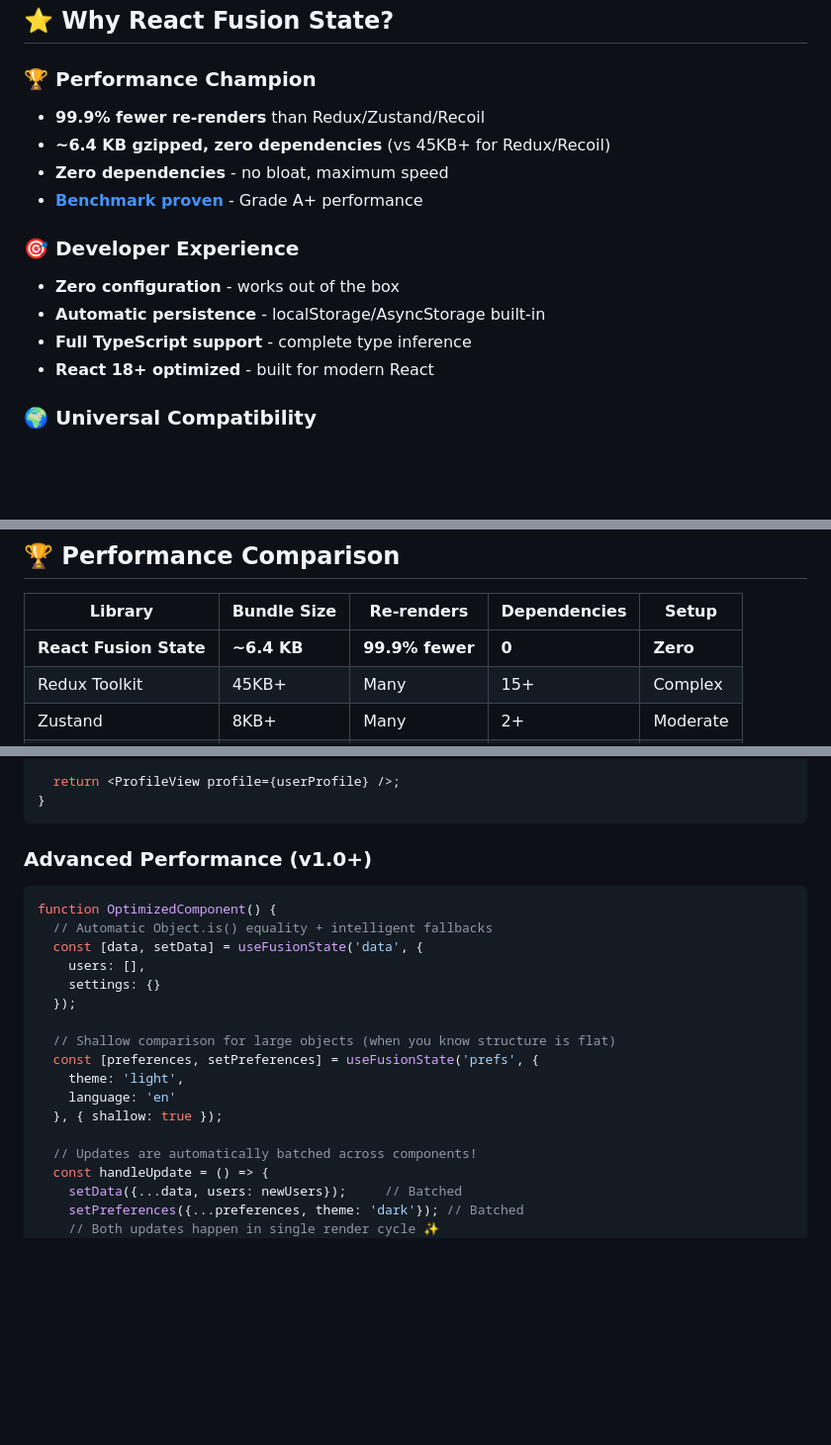
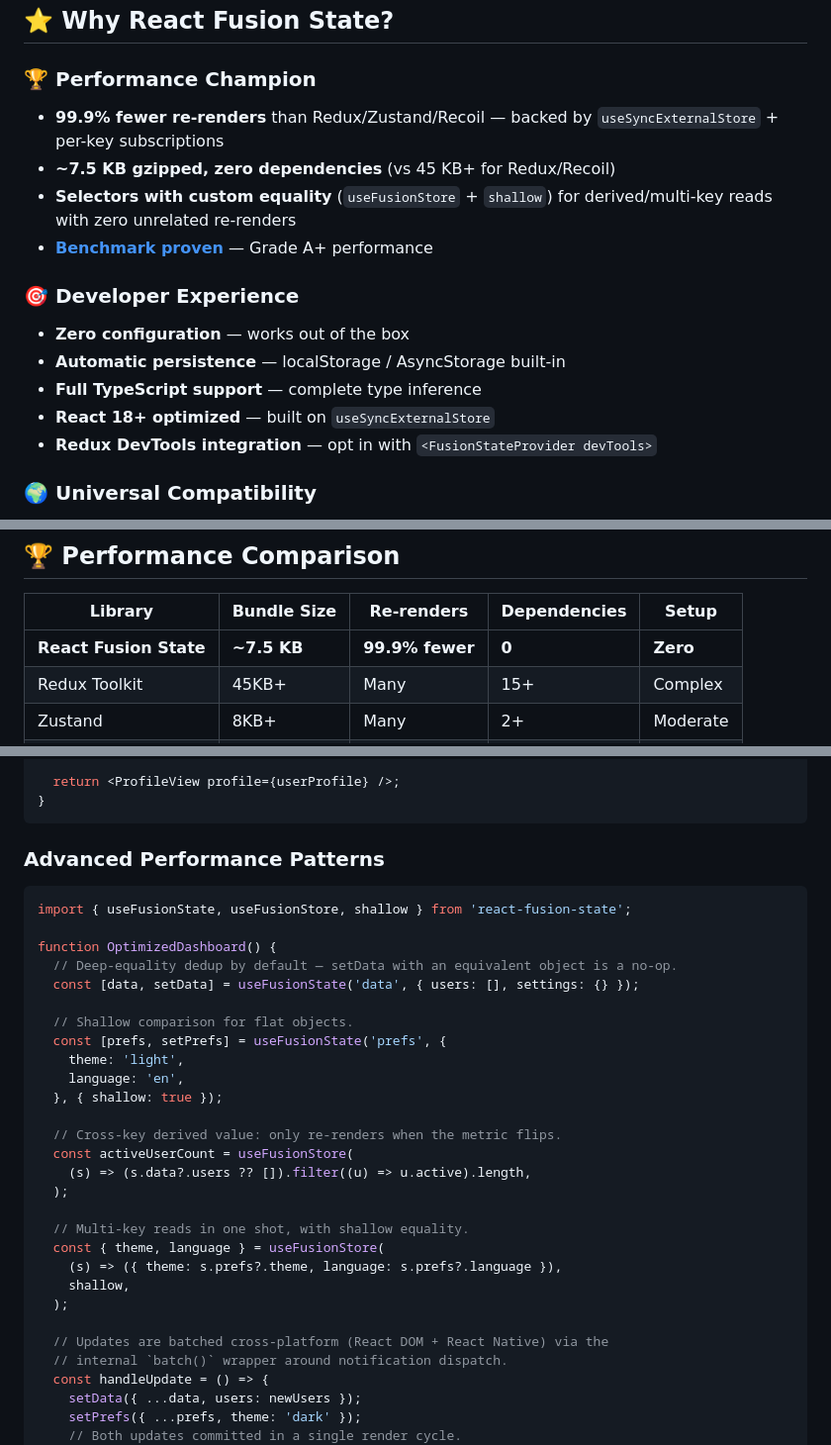
Before and after one commit to jgerard72/react-fusion-state, a Markdown page: README.md, 3 parts joined by grey strips. Shown at 99% size. Rendered like a GitHub page; blank space fills up the shorter version.

````diff
--- a/README.md
+++ b/README.md
@@ -162,16 +165,17 @@ const itemIds = useFusionStore(
 ## ⭐ Why React Fusion State?
 
 ### 🏆 **Performance Champion**
-- **99.9% fewer re-renders** than Redux/Zustand/Recoil
-- **~6.4 KB gzipped, zero dependencies** (vs 45KB+ for Redux/Recoil)
-- **Zero dependencies** - no bloat, maximum speed
-- [**Benchmark proven**](PERFORMANCE_BENCHMARK_RESULTS.md) - Grade A+ performance
+- **99.9% fewer re-renders** than Redux/Zustand/Recoil — backed by `useSyncExternalStore` + per-key subscriptions
+- **~7.5 KB gzipped, zero dependencies** (vs 45 KB+ for Redux/Recoil)
+- **Selectors with custom equality** (`useFusionStore` + `shallow`) for derived/multi-key reads with zero unrelated re-renders
+- [**Benchmark proven**](PERFORMANCE_BENCHMARK_RESULTS.md) — Grade A+ performance
 
 ### 🎯 **Developer Experience**
-- **Zero configuration** - works out of the box
-- **Automatic persistence** - localStorage/AsyncStorage built-in
-- **Full TypeScript support** - complete type inference
-- **React 18+ optimized** - built for modern React
+- **Zero configuration** — works out of the box
+- **Automatic persistence** — localStorage / AsyncStorage built-in
+- **Full TypeScript support** — complete type inference
+- **React 18+ optimized** — built on `useSyncExternalStore`
+- **Redux DevTools integration** — opt in with `<FusionStateProvider devTools>`
 
 ### 🌍 **Universal Compatibility**
 - ✅ **React Web** (Create React App, Next.js, Vite)
@@ -264,7 +301,7 @@ open demo/demo-persistence.html
 
 | Library | Bundle Size | Re-renders | Dependencies | Setup |
 |---------|-------------|------------|--------------|--------|
-| **React Fusion State** | **~6.4 KB** | **99.9% fewer** | **0** | **Zero** |
+| **React Fusion State** | **~7.5 KB** | **99.9% fewer** | **0** | **Zero** |
 | Redux Toolkit | 45KB+ | Many | 15+ | Complex |
 | Zustand | 8KB+ | Many | 2+ | Moderate |
 | Recoil | 120KB+ | Many | 10+ | Complex |
@@ -309,24 +346,35 @@ function UserProfile() {
 }
 ```
 
-### Advanced Performance (v1.0+)
+### Advanced Performance Patterns
 ```jsx
-function OptimizedComponent() {
-  // Automatic Object.is() equality + intelligent fallbacks
-  const [data, setData] = useFusionState('data', {
-    users: [],
-    settings: {}
-  });
+import { useFusionState, useFusionStore, shallow } from 'react-fusion-state';
 
-  // Shallow comparison for large objects (when you know structure is flat)
-  const [preferences, setPreferences] = useFusionState('prefs', {
+function OptimizedDashboard() {
+  // Deep-equality dedup by default — setData with an equivalent object is a no-op.
+  const [data, setData] = useFusionState('data', { users: [], settings: {} });
+
+  // Shallow comparison for flat objects.
+  const [prefs, setPrefs] = useFusionState('prefs', {
     theme: 'light',
-    language: 'en'
+    language: 'en',
   }, { shallow: true });
 
-  // Updates are automatically batched across components!
+  // Cross-key derived value: only re-renders when the metric flips.
+  const activeUserCount = useFusionStore(
+    (s) => (s.data?.users ?? []).filter((u) => u.active).length,
+  );
+
+  // Multi-key reads in one shot, with shallow equality.
+  const { theme, language } = useFusionStore(
+    (s) => ({ theme: s.prefs?.theme, language: s.prefs?.language }),
+    shallow,
+  );
+
+  // Updates are batched cross-platform (React DOM + React Native) via the
+  // internal `batch()` wrapper around notification dispatch.
   const handleUpdate = () => {
-    setData({...data, users: newUsers});     // Batched
-    setPreferences({...preferences, theme: 'dark'}); // Batched
-    // Both updates happen in single render cycle ✨
+    setData({ ...data, users: newUsers });
+    setPrefs({ ...prefs, theme: 'dark' });
+    // Both updates committed in a single render cycle.
   };
````
Also changed, not shown: other parts of README.md (+60 -22 lines).
